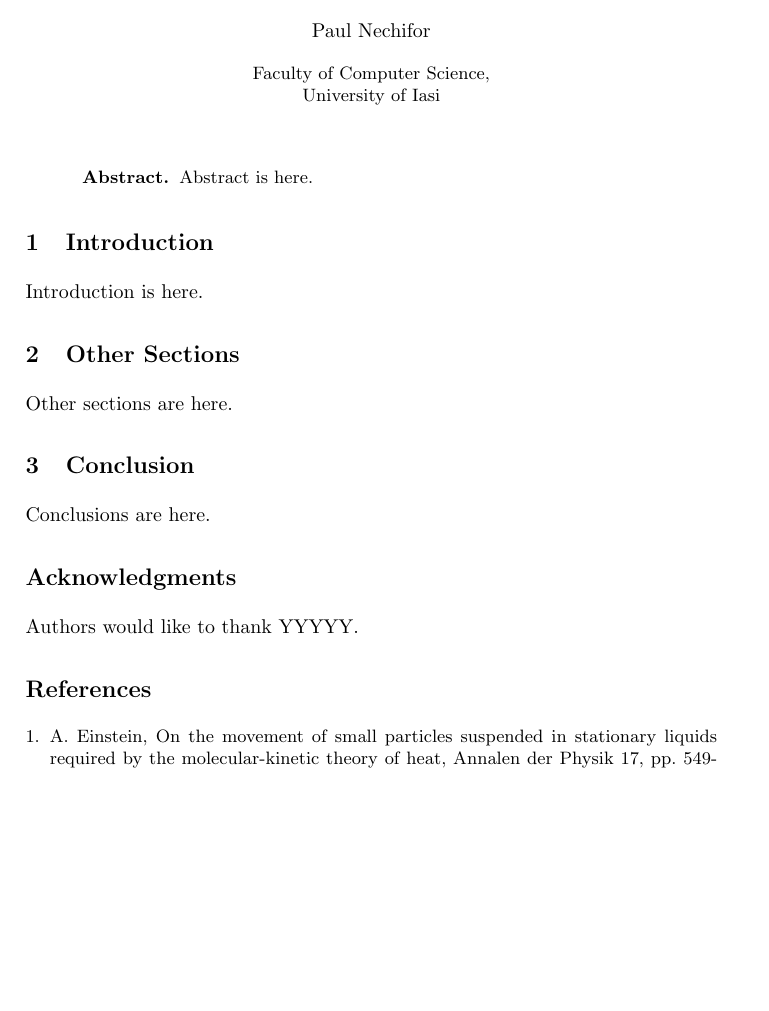
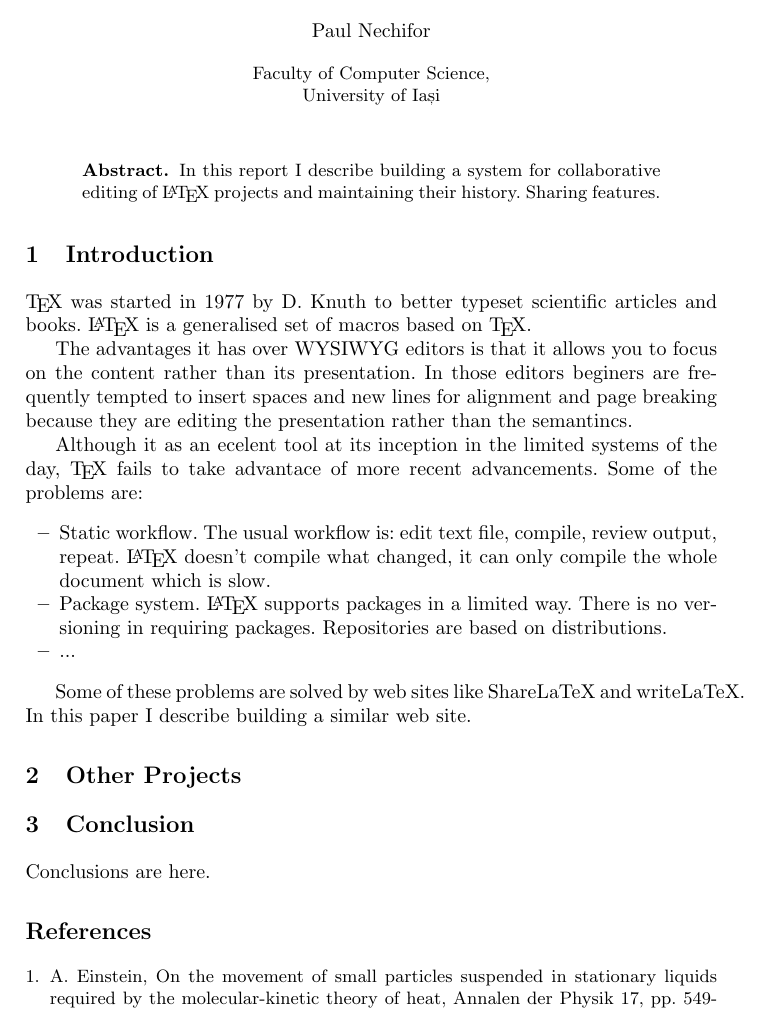
Before and after one commit to paul-nechifor/multilatex-dissertation, a LaTeX paper (report.tex): part of the page, cut so that both start at the same text, the shorter picture padded with empty space. Compiled offline with pdfLaTeX.

Commit message:
Customize.

```diff
--- a/report.tex
+++ b/report.tex
@@ -5,36 +5,44 @@
 \begin{document}
-
 
 \title{Multilatex: a collaborative web editor for \LaTeX}
 
 \author{Paul Nechifor}
 
-\institute{Faculty of Computer Science,\\University of Iasi}
+\institute{Faculty of Computer Science,\\University of Iași}
 
 \maketitle
 
 \begin{abstract}
 
-Abstract is here.
+In this report I describe building a system for collaborative editing of \LaTeX{} projects and maintaining their history. Sharing features.
 
 \end{abstract}
 
-\section{Introduction}\label{sec:Introduction}
+\section{Introduction}
 
-Introduction is here.
+\TeX{} was started in 1977 by D. Knuth to better typeset scientific articles and books. \LaTeX{} is a generalised set of macros based on \TeX{}.
 
-\section{Other Sections}\label{sec:Others}
+The advantages it has over WYSIWYG editors is that it allows you to focus on the content rather than its presentation. In those editors beginers are frequently tempted to insert spaces and new lines for alignment and page breaking because they are editing the presentation rather than the semantincs.
 
-Other sections are here.
+Although it as an ecelent tool at its inception in the limited systems of the day, \TeX{} fails to take advantace of more recent advancements. Some of the problems are:
 
+\begin{itemize}
 
-\section{Conclusion}\label{sec:Conclusion}
+\item Static workflow. The usual workflow is: edit text file, compile, review output, repeat. \LaTeX{} doesn't compile what changed, it can only compile the whole document which is slow.
+
+\item Package system. \LaTeX{} supports packages in a limited way. There is no versioning in requiring packages. Repositories are based on distributions.
+
+\item ...
+
+\end{itemize}
+
+Some of these problems are solved by web sites like \mbox{ShareLaTeX} and \mbox{writeLaTeX}. In this paper I describe building a similar web site.
+
+\section{Other Projects}
+
+\section{Conclusion}
 
 Conclusions are here.
-
-\section*{Acknowledgments}\label{sec:Acknowledgments}
-
-Authors would like to thank YYYYY.
 
 \begin{thebibliography}{1}
 
```
Also changed, not shown: report.tex (4 more changed lines).
